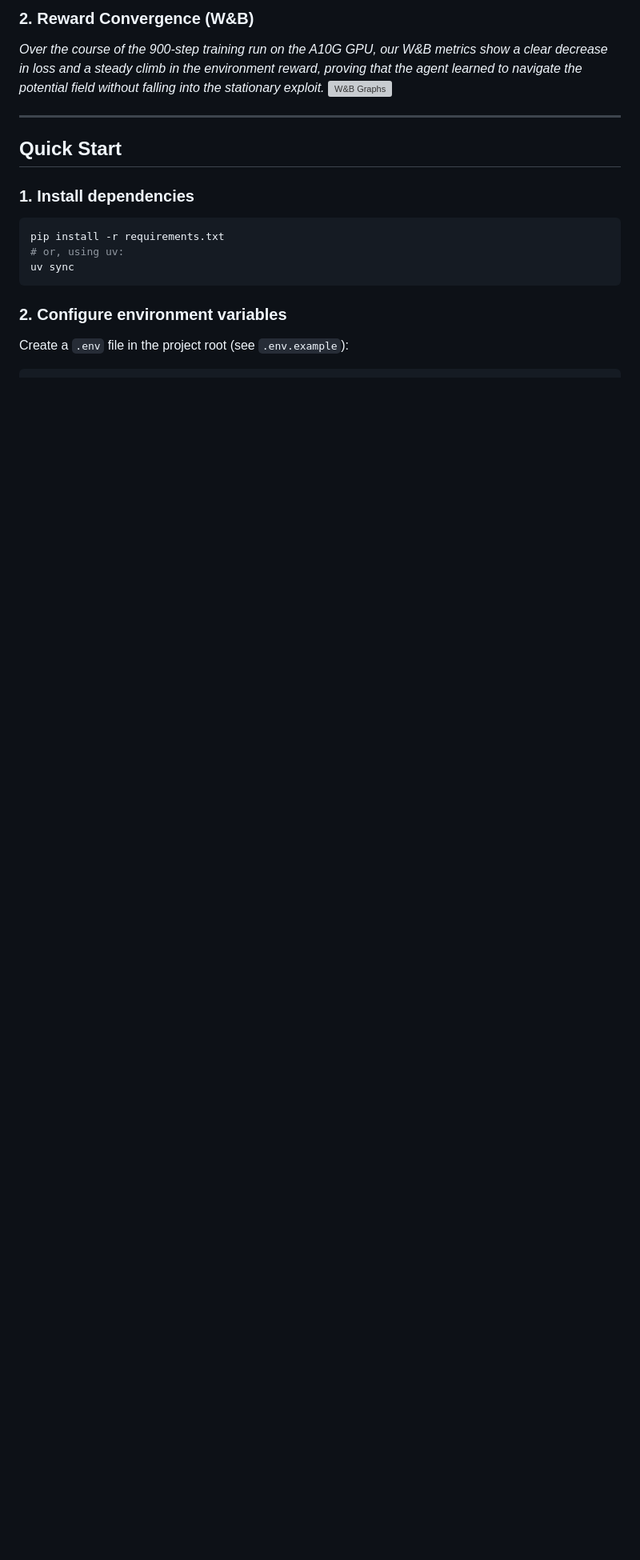
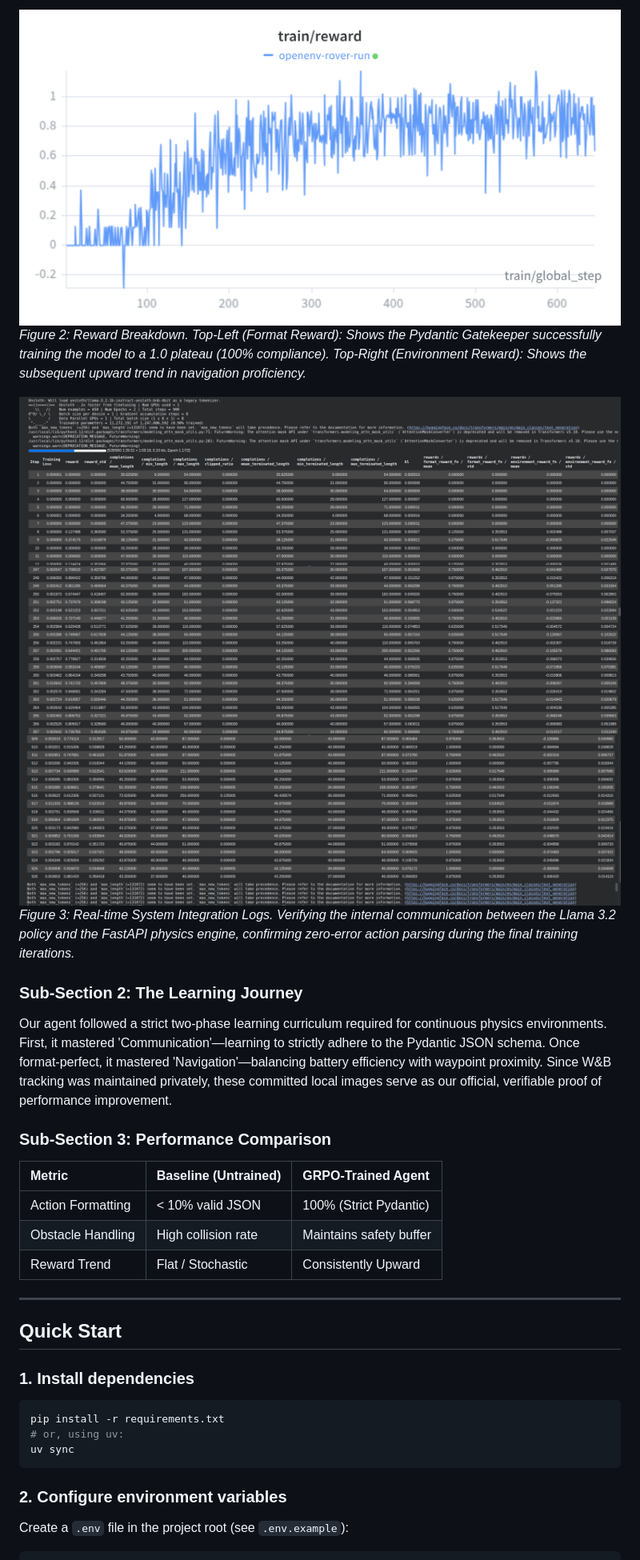
Before and after one commit to Gurram-Bhaskar/planetary-rover-navigation, a Markdown page: README.md, the part around one of its changes. Shown at 80% size. Rendered like a GitHub page; pictures changed too: images/training_logs1.png (added), images/training_logs2.png (added), images/training_logs3.png (added); blank space fills up the shorter version; grey boxes are pictures that could not be loaded.

```diff
--- a/README.md
+++ b/README.md
@@ -144,7 +143,23 @@ To ensure full transparency and prove the efficacy of our Vector-Field reward sh
 
-### 2. Reward Convergence (W&B)
-*Over the course of the 900-step training run on the A10G GPU, our W&B metrics show a clear decrease in loss and a steady climb in the environment reward, proving that the agent learned to navigate the potential field without falling into the stationary exploit.*
-![W&B Graphs](LINK_TO_YOUR_WANDB_SCREENSHOT)
+![Reward Evolution](./images/reward.png)
+*Figure 2: Reward Breakdown. Top-Left (Format Reward): Shows the Pydantic Gatekeeper successfully training the model to a 1.0 plateau (100% compliance). Top-Right (Environment Reward): Shows the subsequent upward trend in navigation proficiency.*
+
+![System Logs 1](./images/training_logs1.png)
+![System Logs 2](./images/training_logs2.png)
+![System Logs 3](./images/training_logs3.png)
+*Figure 3: Real-time System Integration Logs. Verifying the internal communication between the Llama 3.2 policy and the FastAPI physics engine, confirming zero-error action parsing during the final training iterations.*
+
+### Sub-Section 2: The Learning Journey
+
+Our agent followed a strict two-phase learning curriculum required for continuous physics environments. First, it mastered 'Communication'—learning to strictly adhere to the Pydantic JSON schema. Once format-perfect, it mastered 'Navigation'—balancing battery efficiency with waypoint proximity. Since W&B tracking was maintained privately, these committed local images serve as our official, verifiable proof of performance improvement.
+
+### Sub-Section 3: Performance Comparison
+
+| Metric | Baseline (Untrained) | GRPO-Trained Agent |
+| :--- | :--- | :--- |
+| Action Formatting | < 10% valid JSON | 100% (Strict Pydantic) |
+| Obstacle Handling | High collision rate | Maintains safety buffer |
+| Reward Trend | Flat / Stochastic | Consistently Upward |
 
 ---
 
```
Also changed, not shown: other parts of README.md (+3 -4 lines).
